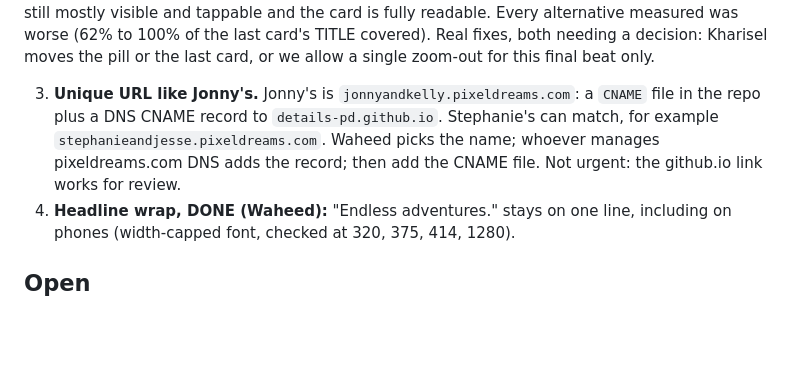
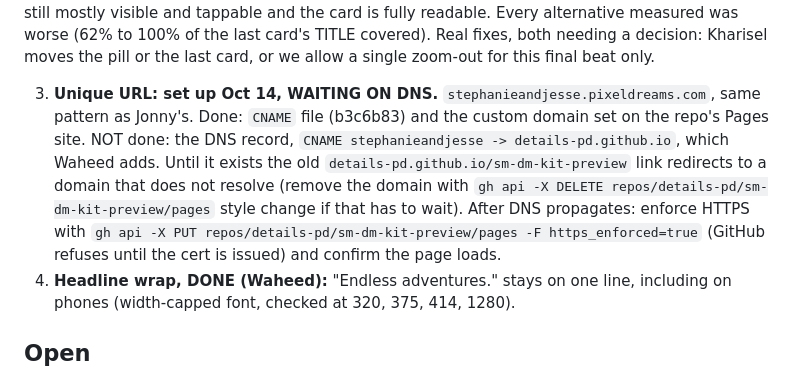
Before and after one commit to details-pd/sm-dm-kit-preview, a Markdown page: HANDOFF.md, the part around the change. Rendered like a GitHub page; blank space fills up the shorter version.

Commit message:
Record the custom domain setup in the handoff
Co-Authored-By: Claude Sonnet 5.5 <noreply@anthropic.com>

```diff
--- a/HANDOFF.md
+++ b/HANDOFF.md
@@ -71,11 +71,15 @@ Geometry was verified by measurement, not by eye. Do not re-derive it.
    decision: Kharisel moves the pill or the last card, or we allow a single
    zoom-out for this final beat only.
 
-3. **Unique URL like Jonny's.** Jonny's is `jonnyandkelly.pixeldreams.com`: a
-   `CNAME` file in the repo plus a DNS CNAME record to `details-pd.github.io`.
-   Stephanie's can match, for example `stephanieandjesse.pixeldreams.com`. Waheed
-   picks the name; whoever manages pixeldreams.com DNS adds the record; then add
-   the CNAME file. Not urgent: the github.io link works for review.
+3. **Unique URL: set up Oct 14, WAITING ON DNS.** `stephanieandjesse.pixeldreams.com`,
+   same pattern as Jonny's. Done: `CNAME` file (b3c6b83) and the custom domain set on
+   the repo's Pages site. NOT done: the DNS record, `CNAME stephanieandjesse ->
+   details-pd.github.io`, which Waheed adds. Until it exists the old
+   `details-pd.github.io/sm-dm-kit-preview` link redirects to a domain that does not
+   resolve (remove the domain with `gh api -X DELETE repos/details-pd/sm-dm-kit-preview/pages`
+   style change if that has to wait). After DNS propagates: enforce HTTPS with
+   `gh api -X PUT repos/details-pd/sm-dm-kit-preview/pages -F https_enforced=true`
+   (GitHub refuses until the cert is issued) and confirm the page loads.
 4. **Headline wrap, DONE (Waheed):** "Endless adventures." stays on one line,
    including on phones (width-capped font, checked at 320, 375, 414, 1280).
 
```
